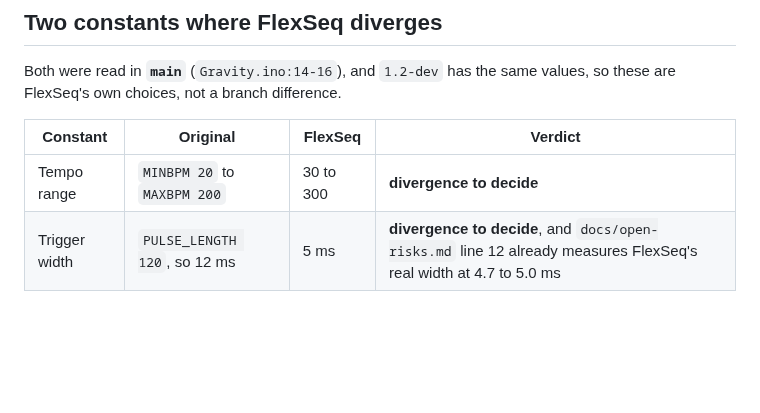
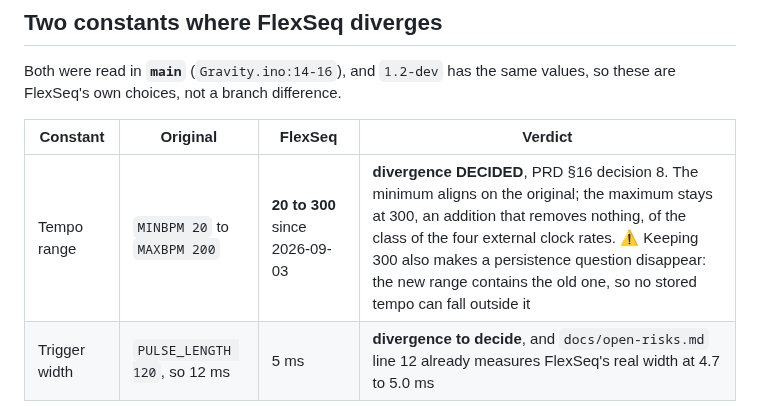
Before and after one commit to hellomathieu/gravity-flexseq, a Markdown page: docs/original-conformity.md, the part around the change. Rendered like a GitHub page; blank space fills up the shorter version.

```diff
--- a/docs/original-conformity.md
+++ b/docs/original-conformity.md
@@ -227,7 +227,7 @@ values, so these are FlexSeq's own choices, not a branch difference.
 
 | Constant | Original | FlexSeq | Verdict |
 |---|---|---|---|
-| Tempo range | `MINBPM 20` to `MAXBPM 200` | 30 to 300 | **divergence to decide** |
+| Tempo range | `MINBPM 20` to `MAXBPM 200` | **20 to 300** since 2026-09-03 | **divergence DECIDED**, PRD §16 decision 8. The minimum aligns on the original; the maximum stays at 300, an addition that removes nothing, of the class of the four external clock rates. ⚠️ Keeping 300 also makes a persistence question disappear: the new range contains the old one, so no stored tempo can fall outside it |
 | Trigger width | `PULSE_LENGTH 120`, so 12 ms | 5 ms | **divergence to decide**, and `docs/open-risks.md` line 12 already measures FlexSeq's real width at 4.7 to 5.0 ms |
 
 The tempo range matters twice over: PRD §16 removed the encoder acceleration, so
```
Also changed, not shown: PRD.md (+2 -1 lines).
